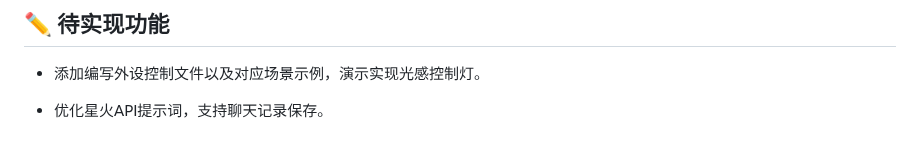
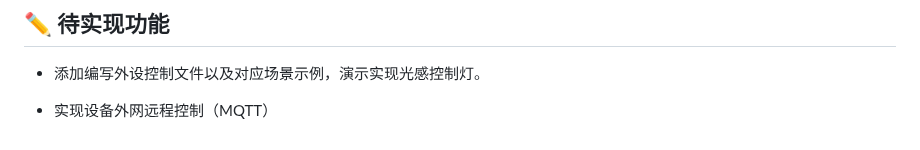
Before and after one commit to Lucky-183/PI-Assistant, a Markdown page: README.md, the part around the change. Drawn GitHub-style.

```diff
--- a/README.md
+++ b/README.md
@@ -115,4 +115,4 @@ python server.py #主程序
 
 - 添加编写外设控制文件以及对应场景示例，演示实现光感控制灯。
 
-- 优化星火API提示词，支持聊天记录保存。
+- 实现设备外网远程控制（MQTT）
```
